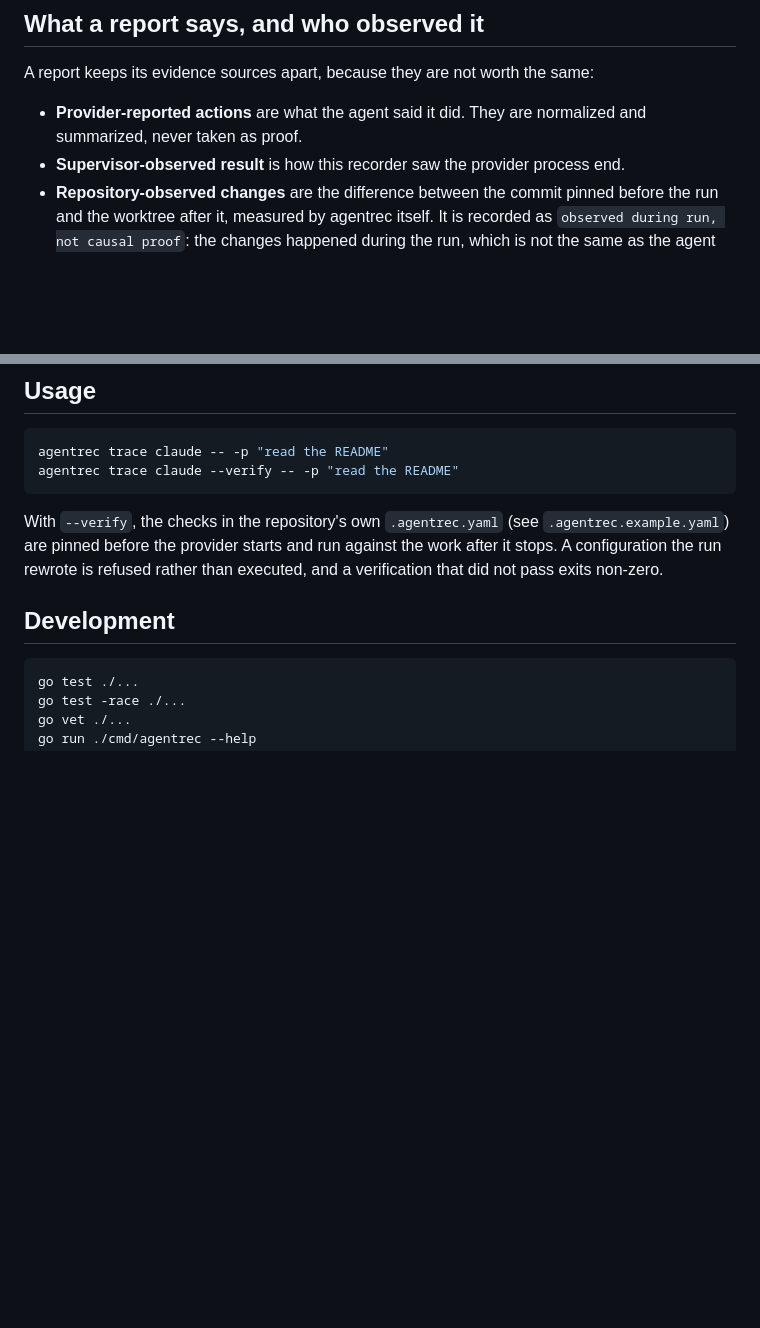
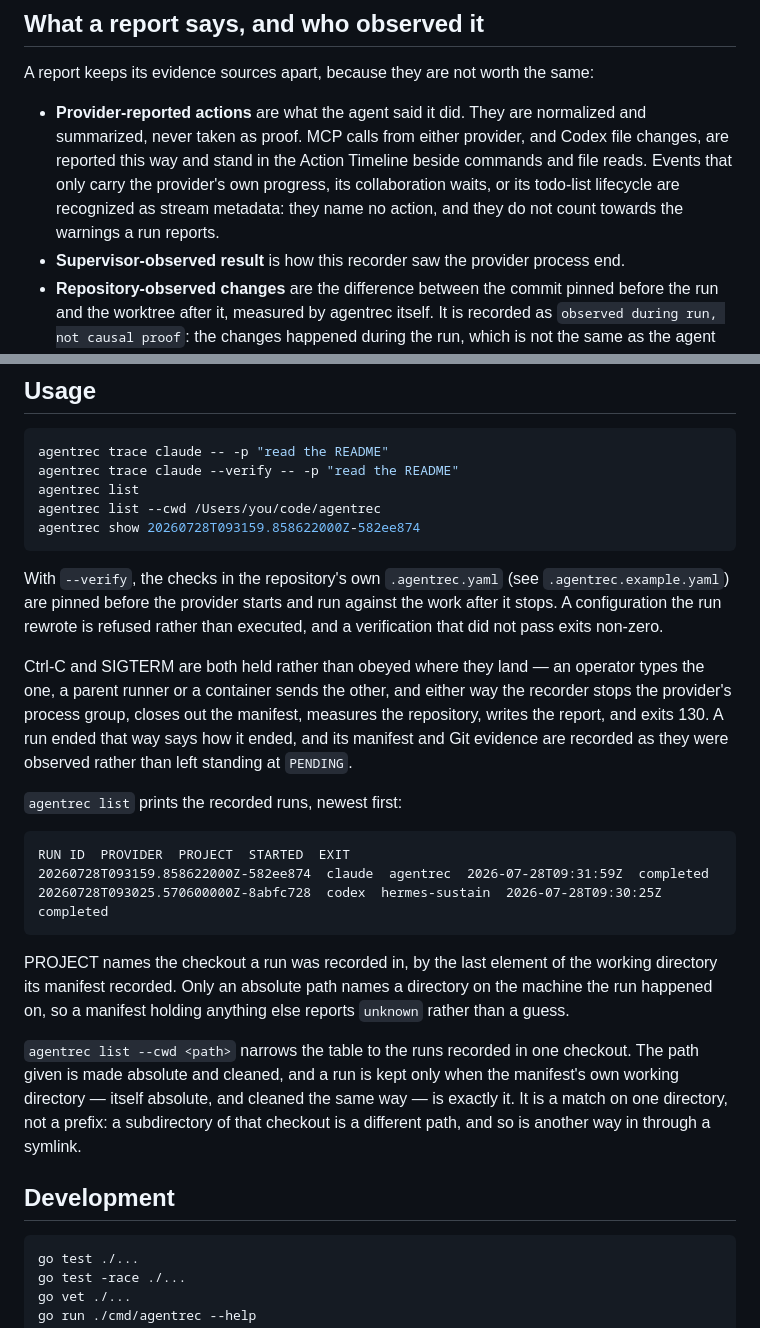
Before and after one commit to seongwoo-choi/agentrec, a Markdown page: README.md, 2 parts joined by grey strips. GitHub-like rendering; blank space fills up the shorter version.

Commit message:
docs(readme): document dogfood behavior
Multi-repository dogfood established checkout filtering, graceful SIGTERM finalization, and live provider action semantics that operators need to interpret reports.

````diff
--- a/README.md
+++ b/README.md
@@ -10,7 +10,7 @@ MVP tasks 1–15 are implemented: the local `trace`, `list`, and `show` slice fo
 
 A report keeps its evidence sources apart, because they are not worth the same:
 
-- **Provider-reported actions** are what the agent said it did. They are normalized and summarized, never taken as proof.
+- **Provider-reported actions** are what the agent said it did. They are normalized and summarized, never taken as proof. MCP calls from either provider, and Codex file changes, are reported this way and stand in the Action Timeline beside commands and file reads. Events that only carry the provider's own progress, its collaboration waits, or its todo-list lifecycle are recognized as stream metadata: they name no action, and they do not count towards the warnings a run reports.
 - **Supervisor-observed result** is how this recorder saw the provider process end.
 - **Repository-observed changes** are the difference between the commit pinned before the run and the worktree after it, measured by agentrec itself. It is recorded as `observed during run, not causal proof`: the changes happened during the run, which is not the same as the agent having made them.
 - **Verification-observed result** is how the repository's own pinned checks ended when this recorder ran them after the provider stopped. It says nothing about how the work was done.
@@ -30,9 +30,26 @@ This is not a syscall-complete audit. Nothing here observes what the agent did w
 ```bash
 agentrec trace claude -- -p "read the README"
 agentrec trace claude --verify -- -p "read the README"
+agentrec list
+agentrec list --cwd /Users/you/code/agentrec
+agentrec show 20260728T093159.858622000Z-582ee874
 ```
 
 With `--verify`, the checks in the repository's own `.agentrec.yaml` (see `.agentrec.example.yaml`) are pinned before the provider starts and run against the work after it stops. A configuration the run rewrote is refused rather than executed, and a verification that did not pass exits non-zero.
+
+Ctrl-C and SIGTERM are both held rather than obeyed where they land — an operator types the one, a parent runner or a container sends the other, and either way the recorder stops the provider's process group, closes out the manifest, measures the repository, writes the report, and exits 130. A run ended that way says how it ended, and its manifest and Git evidence are recorded as they were observed rather than left standing at `PENDING`.
+
+`agentrec list` prints the recorded runs, newest first:
+
+```
+RUN ID  PROVIDER  PROJECT  STARTED  EXIT
+20260728T093159.858622000Z-582ee874  claude  agentrec  2026-07-28T09:31:59Z  completed
+20260728T093025.570600000Z-8abfc728  codex  hermes-sustain  2026-07-28T09:30:25Z  completed
+```
+
+PROJECT names the checkout a run was recorded in, by the last element of the working directory its manifest recorded. Only an absolute path names a directory on the machine the run happened on, so a manifest holding anything else reports `unknown` rather than a guess.
+
+`agentrec list --cwd <path>` narrows the table to the runs recorded in one checkout. The path given is made absolute and cleaned, and a run is kept only when the manifest's own working directory — itself absolute, and cleaned the same way — is exactly it. It is a match on one directory, not a prefix: a subdirectory of that checkout is a different path, and so is another way in through a symlink.
 
 ## Development
 
````
